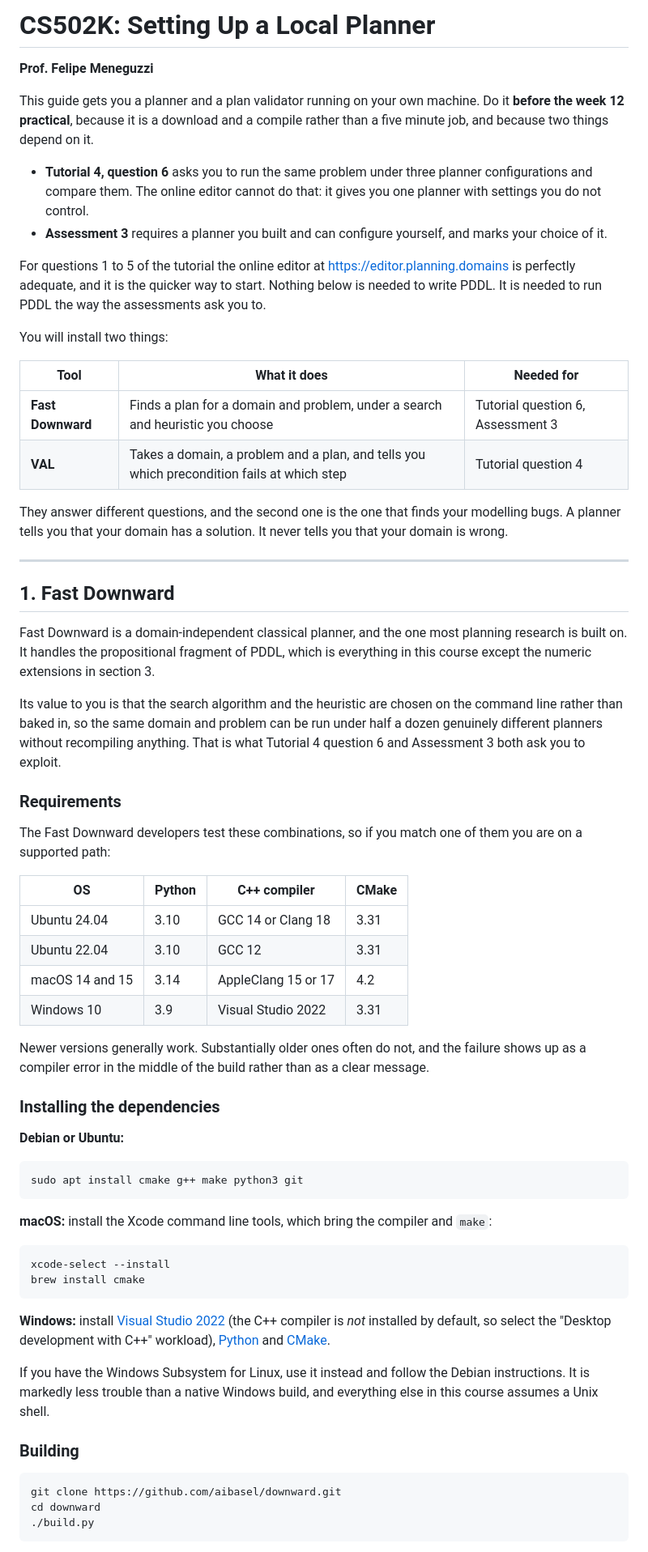
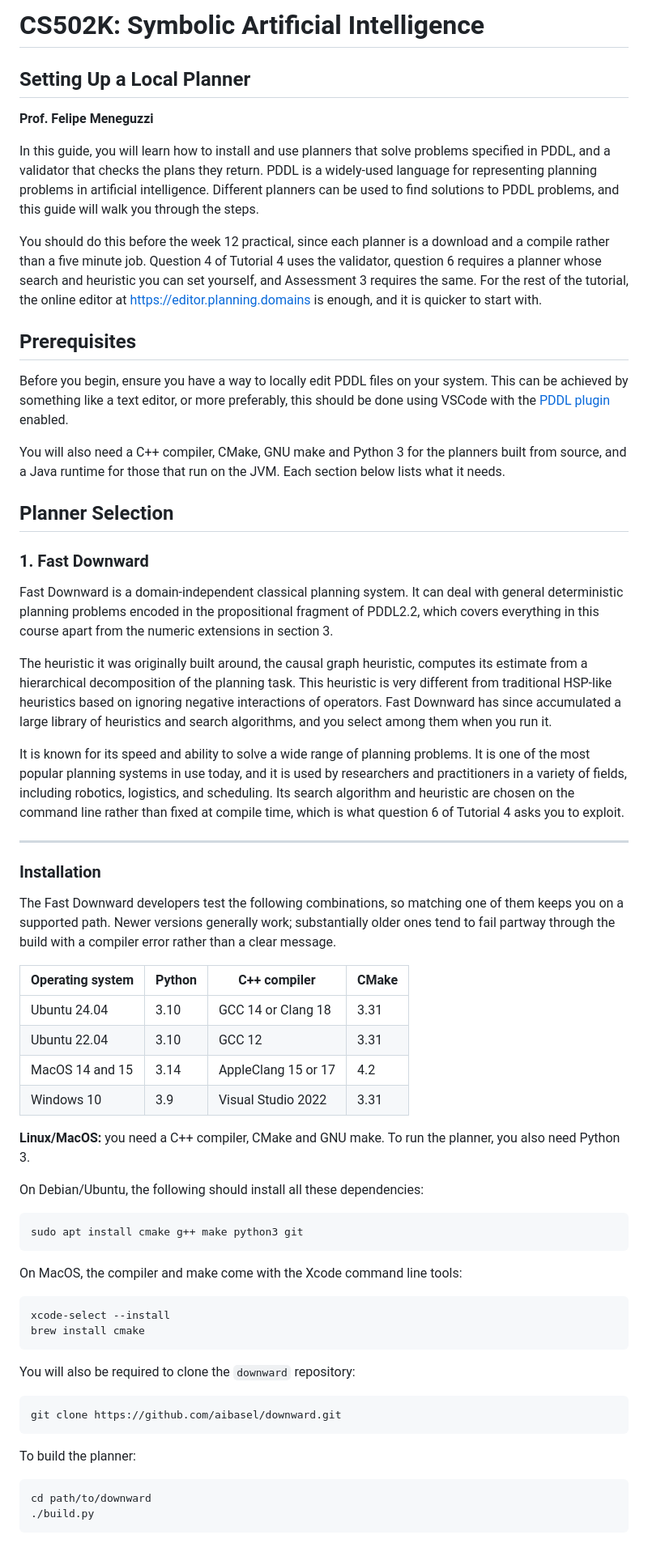
Before and after one commit to abdn-cs502k-symbolic-ai/practicals, a Markdown page: day04/setting-up-a-local-planner.md, the part around one of its changes. Shown at 81% size. Rendered like a GitHub page.

````diff
--- a/day04/setting-up-a-local-planner.md
+++ b/day04/setting-up-a-local-planner.md
@@ -1,74 +1,76 @@
-# CS502K: Setting Up a Local Planner
+# CS502K: Symbolic Artificial Intelligence
+
+## Setting Up a Local Planner
 
 **Prof. Felipe Meneguzzi**
 
-This guide gets you a planner and a plan validator running on your own machine.
-Do it **before the week 12 practical**, because it is a download and a compile rather than a five minute job, and because two things depend on it.
+In this guide, you will learn how to install and use planners that solve problems specified in PDDL, and a validator that checks the plans they return.
+PDDL is a widely-used language for representing planning problems in artificial intelligence.
+Different planners can be used to find solutions to PDDL problems, and this guide will walk you through the steps.
 
-- **Tutorial 4, question 6** asks you to run the same problem under three planner configurations and compare them. The online editor cannot do that: it gives you one planner with settings you do not control.
-- **Assessment 3** requires a planner you built and can configure yourself, and marks your choice of it.
+You should do this before the week 12 practical, since each planner is a download and a compile rather than a five minute job.
+Question 4 of Tutorial 4 uses the validator, question 6 requires a planner whose search and heuristic you can set yourself, and Assessment 3 requires the same.
+For the rest of the tutorial, the online editor at <https://editor.planning.domains> is enough, and it is quicker to start with.
 
-For questions 1 to 5 of the tutorial the online editor at <https://editor.planning.domains> is perfectly adequate, and it is the quicker way to start.
-Nothing below is needed to write PDDL. It is needed to run PDDL the way the assessments ask you to.
+## Prerequisites
 
-You will install two things:
+Before you begin, ensure you have a way to locally edit PDDL files on your system.
+This can be achieved by something like a text editor, or more preferably, this should be done using VSCode with the [PDDL plugin](https://marketplace.visualstudio.com/items?itemName=jan-dolejsi.pddl) enabled.
 
-| Tool | What it does | Needed for |
-| --- | --- | --- |
-| **Fast Downward** | Finds a plan for a domain and problem, under a search and heuristic you choose | Tutorial question 6, Assessment 3 |
-| **VAL** | Takes a domain, a problem and a plan, and tells you which precondition fails at which step | Tutorial question 4 |
+You will also need a C++ compiler, CMake, GNU make and Python 3 for the planners built from source, and a Java runtime for those that run on the JVM.
+Each section below lists what it needs.
 
-They answer different questions, and the second one is the one that finds your modelling bugs.
-A planner tells you that your domain has a solution. It never tells you that your domain is wrong.
+## Planner Selection
+
+### 1. Fast Downward
+
+Fast Downward is a domain-independent classical planning system.
+It can deal with general deterministic planning problems encoded in the propositional fragment of PDDL2.2, which covers everything in this course apart from the numeric extensions in section 3.
+
+The heuristic it was originally built around, the causal graph heuristic, computes its estimate from a hierarchical decomposition of the planning task.
+This heuristic is very different from traditional HSP-like heuristics based on ignoring negative interactions of operators.
+Fast Downward has since accumulated a large library of heuristics and search algorithms, and you select among them when you run it.
+
+It is known for its speed and ability to solve a wide range of planning problems.
+It is one of the most popular planning systems in use today, and it is used by researchers and practitioners in a variety of fields, including robotics, logistics, and scheduling.
+Its search algorithm and heuristic are chosen on the command line rather than fixed at compile time, which is what question 6 of Tutorial 4 asks you to exploit.
 
 ---
 
-## 1. Fast Downward
+### Installation
 
-Fast Downward is a domain-independent classical planner, and the one most planning research is built on.
-It handles the propositional fragment of PDDL, which is everything in this course except the numeric extensions in section 3.
+The Fast Downward developers test the following combinations, so matching one of them keeps you on a supported path.
+Newer versions generally work; substantially older ones tend to fail partway through the build with a compiler error rather than a clear message.
 
-Its value to you is that the search algorithm and the heuristic are chosen on the command line rather than baked in, so the same domain and problem can be run under half a dozen genuinely different planners without recompiling anything.
-That is what Tutorial 4 question 6 and Assessment 3 both ask you to exploit.
-
-### Requirements
-
-The Fast Downward developers test these combinations, so if you match one of them you are on a supported path:
-
-| OS | Python | C++ compiler | CMake |
+| Operating system | Python | C++ compiler | CMake |
 | --- | --- | --- | --- |
 | Ubuntu 24.04 | 3.10 | GCC 14 or Clang 18 | 3.31 |
 | Ubuntu 22.04 | 3.10 | GCC 12 | 3.31 |
-| macOS 14 and 15 | 3.14 | AppleClang 15 or 17 | 4.2 |
+| MacOS 14 and 15 | 3.14 | AppleClang 15 or 17 | 4.2 |
 | Windows 10 | 3.9 | Visual Studio 2022 | 3.31 |
 
-Newer versions generally work. Substantially older ones often do not, and the failure shows up as a compiler error in the middle of the build rather than as a clear message.
+**Linux/MacOS:** you need a C++ compiler, CMake and GNU make.
+To run the planner, you also need Python 3.
 
-### Installing the dependencies
-
-**Debian or Ubuntu:**
-
+On Debian/Ubuntu, the following should install all these dependencies:
 ```bash
 sudo apt install cmake g++ make python3 git
 ```
 
-**macOS:** install the Xcode command line tools, which bring the compiler and `make`:
-
+On MacOS, the compiler and make come with the Xcode command line tools:
 ```bash
 xcode-select --install
 brew install cmake
 ```
 
-**Windows:** install [Visual Studio 2022](https://visualstudio.microsoft.com/downloads/) (the C++ compiler is *not* installed by default, so select the "Desktop development with C++" workload), [Python](https://www.python.org/downloads/windows/) and [CMake](https://cmake.org/download/).
-
-If you have the Windows Subsystem for Linux, use it instead and follow the Debian instructions.
-It is markedly less trouble than a native Windows build, and everything else in this course assumes a Unix shell.
-
-### Building
-
+You will also be required to clone the `downward` repository:
 ```bash
 git clone https://github.com/aibasel/downward.git
-cd downward
+```
+
+To build the planner:
+```bash
+cd path/to/downward
 ./build.py
 ```
 
````
Also changed, not shown: other parts of day04/setting-up-a-local-planner.md (+184 -151 lines).
